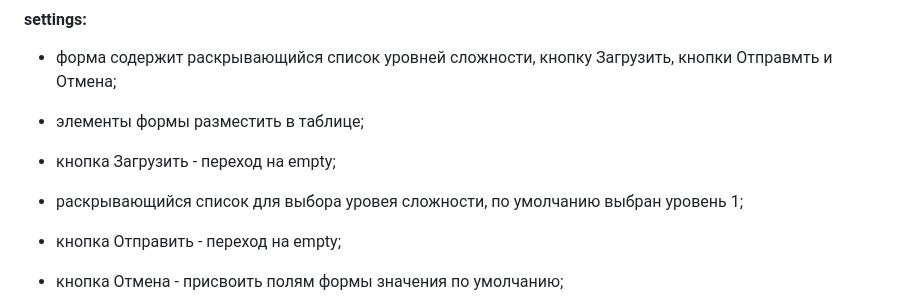
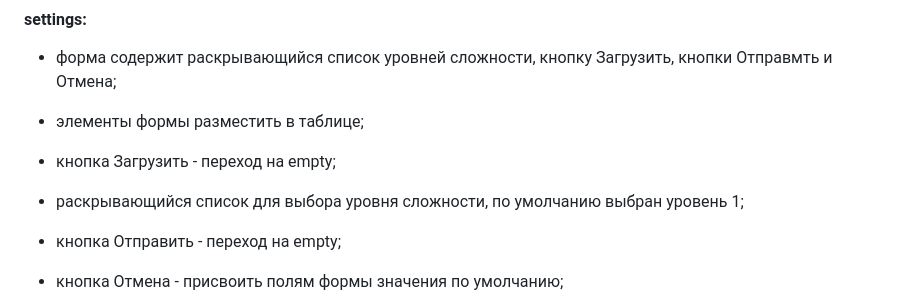
Before and after one commit to kurbatovanat/dsg_html, a Markdown page: treb_maket.md, the part around the change. GitHub-like rendering.

```diff
--- a/treb_maket.md
+++ b/treb_maket.md
@@ -74,7 +74,7 @@ HTML, JavaScript
 
 * кнопка Загрузить - переход на empty;
 
-* раскрывающийся список для выбора уровея сложности, по умолчанию выбран уровень 1;
+* раскрывающийся список для выбора уровня сложности, по умолчанию выбран уровень 1;
 
 * кнопка Отправить - переход на empty;
 
```
